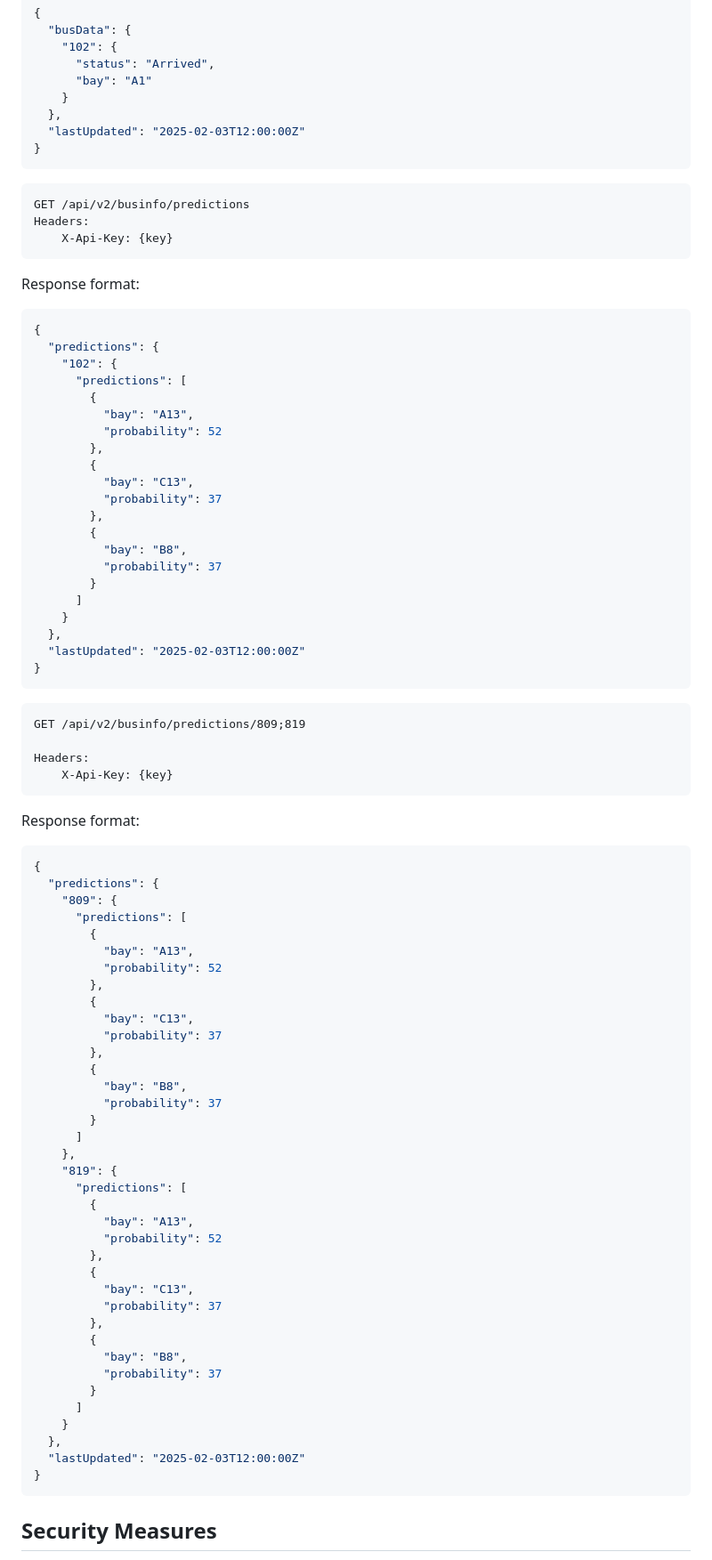
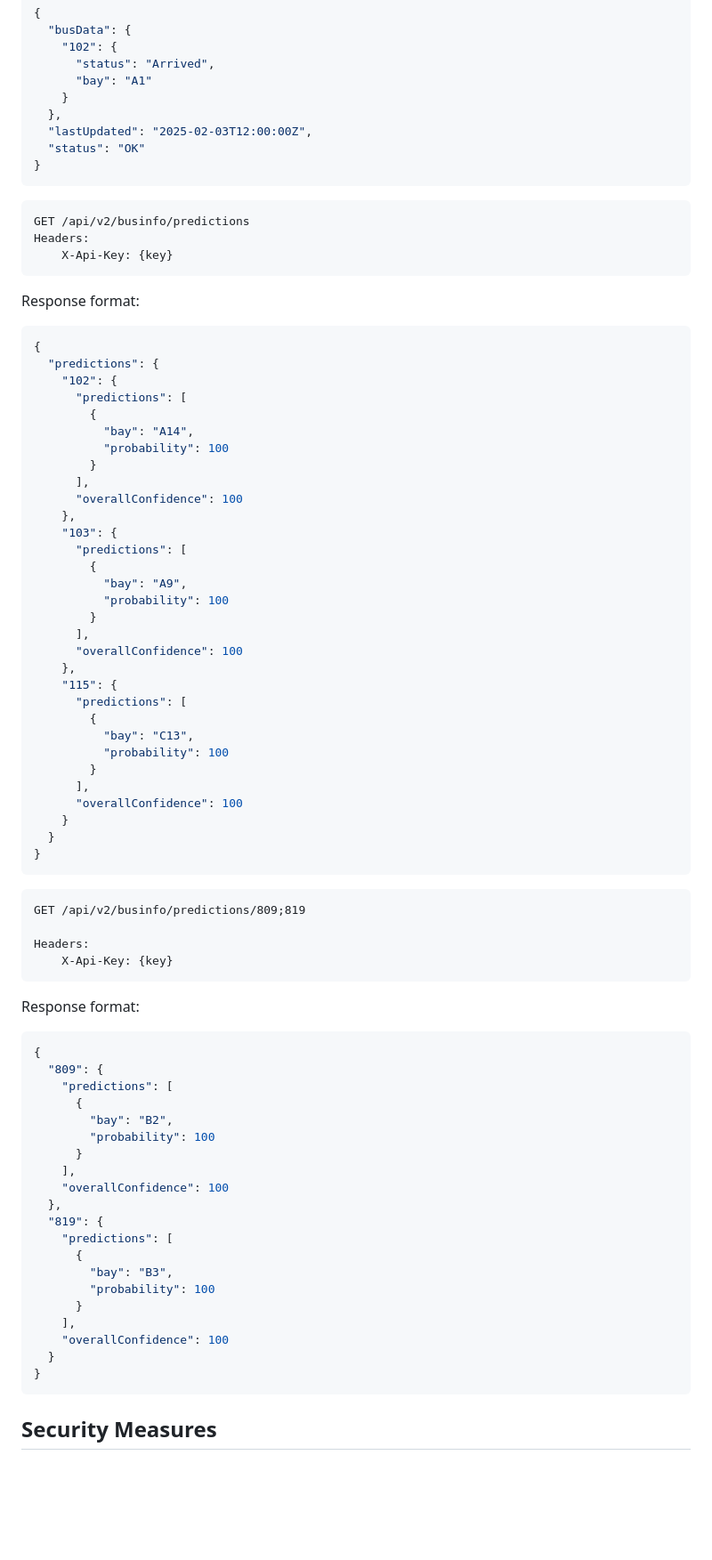
Before and after one commit to Jacob-Walton/buses-info, a Markdown page: README.md, the part around the change printed below. Shown: that part at 89% size. GitHub-like rendering; blank space fills up the shorter version.

Commit message:
docs: updated consistency of README.md

````diff
--- a/README.md
+++ b/README.md
@@ -158,7 +158,8 @@ Response format:
       "bay": "A1"
     }
   },
-  "lastUpdated": "2025-02-03T12:00:00Z"
+  "lastUpdated": "2025-02-03T12:00:00Z",
+  "status": "OK"
 }
 ```
 
@@ -176,21 +177,31 @@ Response format:
     "102": {
       "predictions": [
         {
-          "bay": "A13",
-          "probability": 52
-        },
+          "bay": "A14",
+          "probability": 100
+        }
+      ],
+      "overallConfidence": 100
+    },
+    "103": {
+      "predictions": [
+        {
+          "bay": "A9",
+          "probability": 100
+        }
+      ],
+      "overallConfidence": 100
+    },
+    "115": {
+      "predictions": [
         {
           "bay": "C13",
-          "probability": 37
-        },
-        {
-          "bay": "B8",
-          "probability": 37
+          "probability": 100
         }
-      ]
+      ],
+      "overallConfidence": 100
     }
-  },
-  "lastUpdated": "2025-02-03T12:00:00Z"
+  }
 }
 ```
 
@@ -205,41 +216,24 @@ Response format:
 
 ```json
 {
-  "predictions": {
-    "809": {
-      "predictions": [
-        {
-          "bay": "A13",
-          "probability": 52
-        },
-        {
-          "bay": "C13",
-          "probability": 37
-        },
-        {
-          "bay": "B8",
-          "probability": 37
-        }
-      ]
-    },
-    "819": {
-      "predictions": [
-        {
-          "bay": "A13",
-          "probability": 52
-        },
-        {
-          "bay": "C13",
-          "probability": 37
-        },
-        {
-          "bay": "B8",
-          "probability": 37
-        }
-      ]
-    }
+  "809": {
+    "predictions": [
+      {
+        "bay": "B2",
+        "probability": 100
+      }
+    ],
+    "overallConfidence": 100
   },
-  "lastUpdated": "2025-02-03T12:00:00Z"
+  "819": {
+    "predictions": [
+      {
+        "bay": "B3",
+        "probability": 100
+      }
+    ],
+    "overallConfidence": 100
+  }
 }
 ```
 
````
Also changed, not shown: other parts of README.md (+5 -5 lines).
